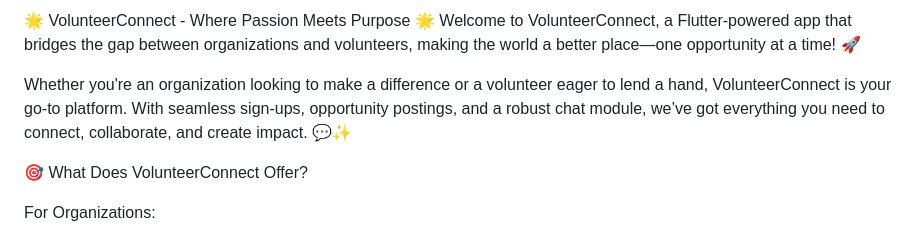
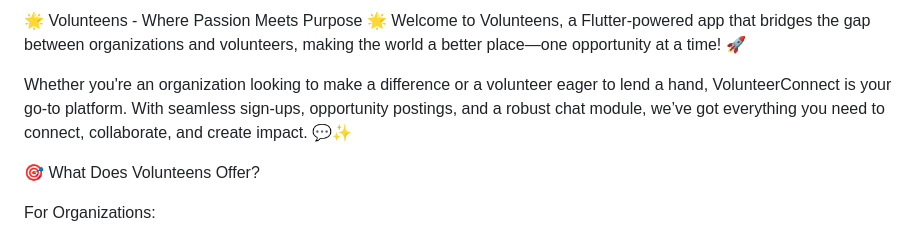
Before and after one commit to mohamedfareed244/volunteers_app, a Markdown page: README.md, the part around the change. Drawn GitHub-style.

```diff
--- a/README.md
+++ b/README.md
@@ -1,9 +1,9 @@
-🌟 VolunteerConnect - Where Passion Meets Purpose 🌟
-Welcome to VolunteerConnect, a Flutter-powered app that bridges the gap between organizations and volunteers, making the world a better place—one opportunity at a time! 🚀
+🌟 Volunteens - Where Passion Meets Purpose 🌟
+Welcome to Volunteens, a Flutter-powered app that bridges the gap between organizations and volunteers, making the world a better place—one opportunity at a time! 🚀
 
 Whether you're an organization looking to make a difference or a volunteer eager to lend a hand, VolunteerConnect is your go-to platform. With seamless sign-ups, opportunity postings, and a robust chat module, we’ve got everything you need to connect, collaborate, and create impact. 💬✨
 
-🎯 What Does VolunteerConnect Offer?
+🎯 What Does Volunteens Offer?
 
 For Organizations:
 
```
